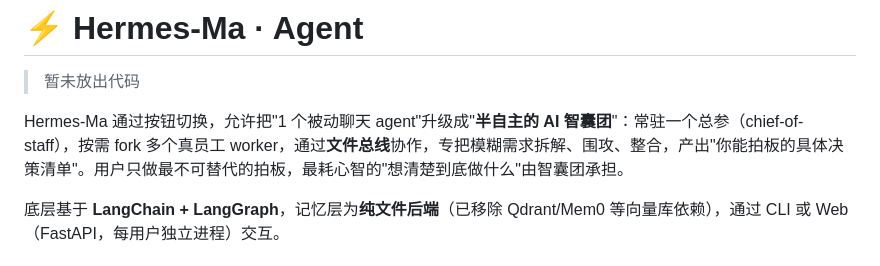
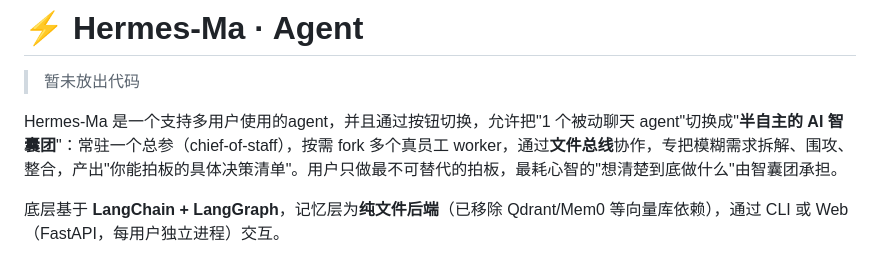
Before and after one commit to maming850642/Hermes-Ma, a Markdown page: README.md, the part around the change. Rendered like a GitHub page.

```diff
--- a/README.md
+++ b/README.md
@@ -2,7 +2,7 @@
 
 > 暂未放出代码
 
-Hermes-Ma 通过按钮切换，允许把"1 个被动聊天 agent"升级成"**半自主的 AI 智囊团**"：常驻一个总参（chief-of-staff），按需 fork 多个真员工 worker，通过**文件总线**协作，专把模糊需求拆解、围攻、整合，产出"你能拍板的具体决策清单"。用户只做最不可替代的拍板，最耗心智的"想清楚到底做什么"由智囊团承担。
+Hermes-Ma 是一个支持多用户使用的agent，并且通过按钮切换，允许把"1 个被动聊天 agent"切换成"**半自主的 AI 智囊团**"：常驻一个总参（chief-of-staff），按需 fork 多个真员工 worker，通过**文件总线**协作，专把模糊需求拆解、围攻、整合，产出"你能拍板的具体决策清单"。用户只做最不可替代的拍板，最耗心智的"想清楚到底做什么"由智囊团承担。
 
 底层基于 **LangChain + LangGraph**，记忆层为**纯文件后端**（已移除 Qdrant/Mem0 等向量库依赖），通过 CLI 或 Web（FastAPI，每用户独立进程）交互。
 
```
